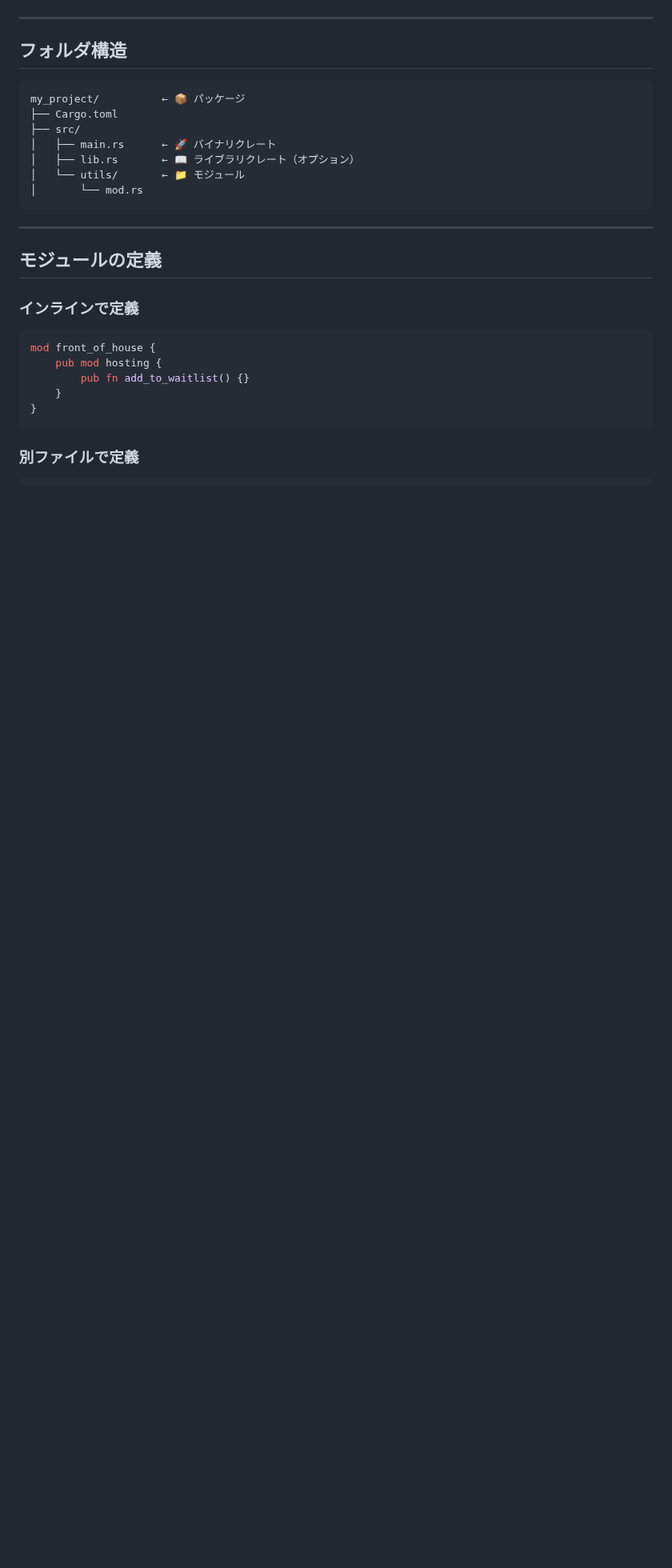
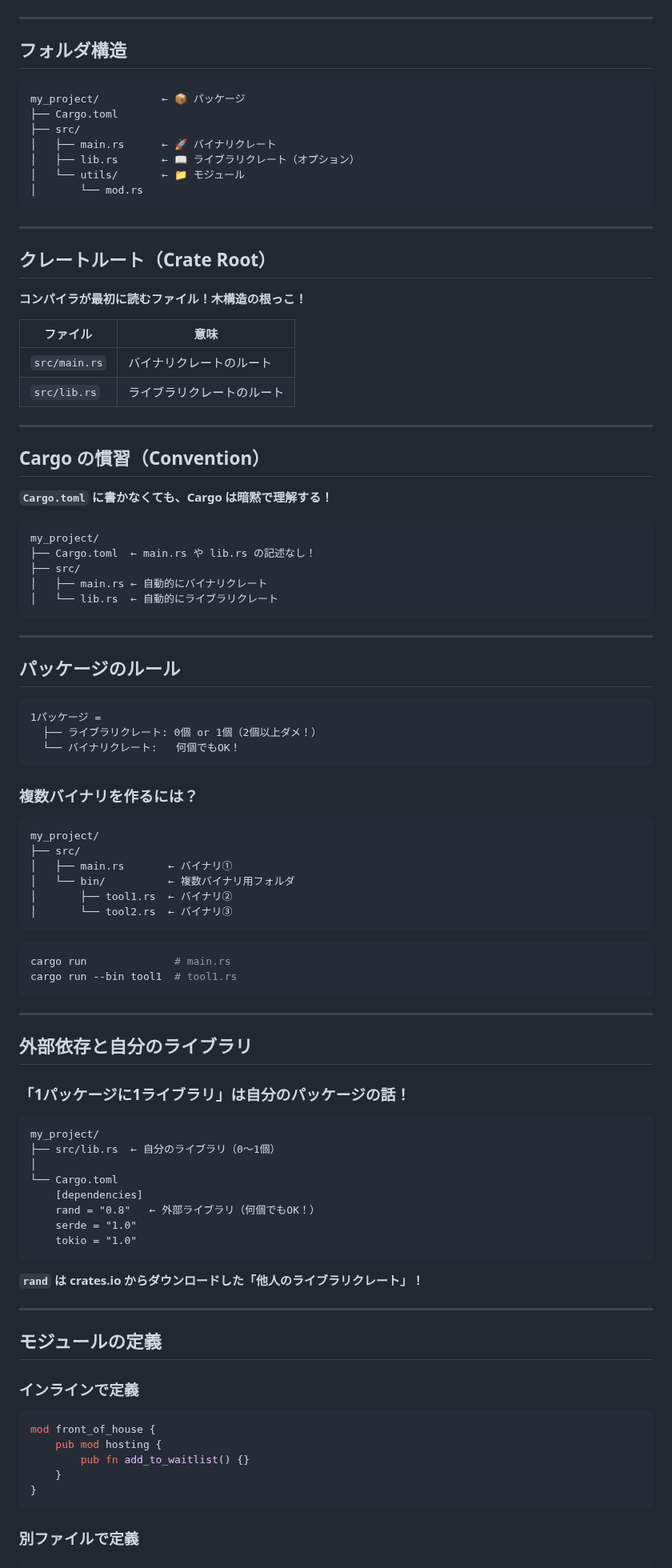
Before and after one commit to Inazumimakoto/rust-study, a Markdown page: devlog/ch07_packages.md, the part around the change. Shown at 80% size. GitHub-like rendering; blank space fills up the shorter version.

Commit message:
📝 Ch7: クレートルート、慣習、外部依存の説明追加

````diff
--- a/devlog/ch07_packages.md
+++ b/devlog/ch07_packages.md
@@ -59,6 +59,76 @@ my_project/          ← 📦 パッケージ
 │   └── utils/       ← 📁 モジュール
 │       └── mod.rs
 ```
+
+---
+
+## クレートルート（Crate Root）
+
+**コンパイラが最初に読むファイル！木構造の根っこ！**
+
+| ファイル | 意味 |
+|---------|------|
+| `src/main.rs` | バイナリクレートのルート |
+| `src/lib.rs` | ライブラリクレートのルート |
+
+---
+
+## Cargo の慣習（Convention）
+
+**`Cargo.toml` に書かなくても、Cargo は暗黙で理解する！**
+
+```
+my_project/
+├── Cargo.toml  ← main.rs や lib.rs の記述なし！
+├── src/
+│   ├── main.rs ← 自動的にバイナリクレート
+│   └── lib.rs  ← 自動的にライブラリクレート
+```
+
+---
+
+## パッケージのルール
+
+```
+1パッケージ =
+  ├── ライブラリクレート: 0個 or 1個（2個以上ダメ！）
+  └── バイナリクレート:   何個でもOK！
+```
+
+### 複数バイナリを作るには？
+
+```
+my_project/
+├── src/
+│   ├── main.rs       ← バイナリ①
+│   └── bin/          ← 複数バイナリ用フォルダ
+│       ├── tool1.rs  ← バイナリ②
+│       └── tool2.rs  ← バイナリ③
+```
+
+```bash
+cargo run              # main.rs
+cargo run --bin tool1  # tool1.rs
+```
+
+---
+
+## 外部依存と自分のライブラリ
+
+### 「1パッケージに1ライブラリ」は自分のパッケージの話！
+
+```
+my_project/
+├── src/lib.rs  ← 自分のライブラリ（0〜1個）
+│
+└── Cargo.toml
+    [dependencies]
+    rand = "0.8"   ← 外部ライブラリ（何個でもOK！）
+    serde = "1.0"
+    tokio = "1.0"
+```
+
+**`rand` は crates.io からダウンロードした「他人のライブラリクレート」！**
 
 ---
 
````
